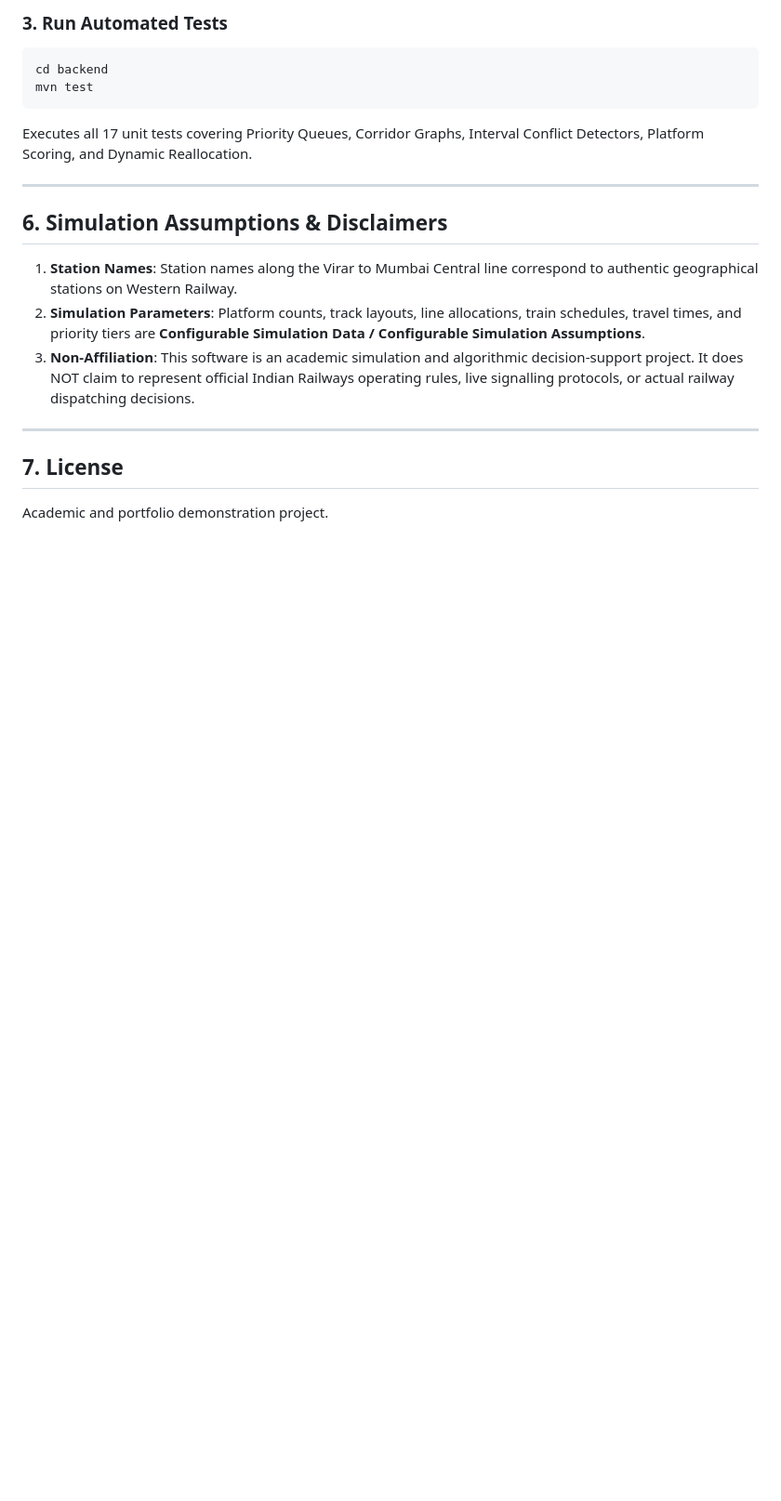
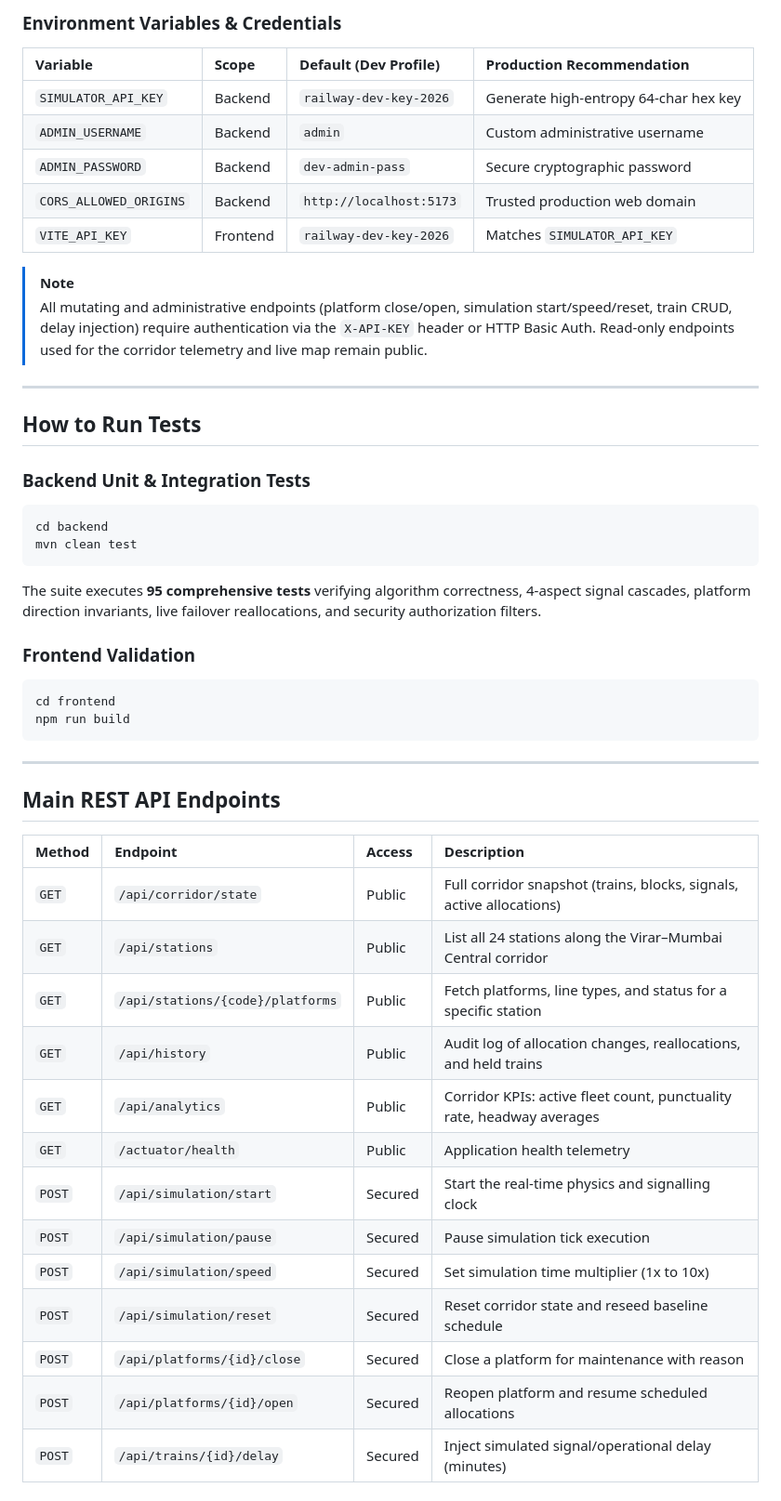
Before and after one commit to om-rindhe24/railway-management-simulation, a Markdown page: README.md, the part around one of its changes. Shown at 93% size. Drawn GitHub-style; blank space fills up the shorter version.

````diff
--- a/README.md
+++ b/README.md
@@ -111,20 +115,51 @@ npm run dev
 
-### 3. Run Automated Tests
-```bash
-cd backend
-mvn test
-```
-Executes all 17 unit tests covering Priority Queues, Corridor Graphs, Interval Conflict Detectors, Platform Scoring, and Dynamic Reallocation.
+### Environment Variables & Credentials
+
+| Variable | Scope | Default (Dev Profile) | Production Recommendation |
+| :--- | :--- | :--- | :--- |
+| `SIMULATOR_API_KEY` | Backend | `railway-dev-key-2026` | Generate high-entropy 64-char hex key |
+| `ADMIN_USERNAME` | Backend | `admin` | Custom administrative username |
+| `ADMIN_PASSWORD` | Backend | `dev-admin-pass` | Secure cryptographic password |
+| `CORS_ALLOWED_ORIGINS` | Backend | `http://localhost:5173` | Trusted production web domain |
+| `VITE_API_KEY` | Frontend | `railway-dev-key-2026` | Matches `SIMULATOR_API_KEY` |
+
+> [!NOTE]
+> All mutating and administrative endpoints (platform close/open, simulation start/speed/reset, train CRUD, delay injection) require authentication via the `X-API-KEY` header or HTTP Basic Auth. Read-only endpoints used for the corridor telemetry and live map remain public.
 
 ---
 
-## 6. Simulation Assumptions & Disclaimers
+## How to Run Tests
 
-1. **Station Names**: Station names along the Virar to Mumbai Central line correspond to authentic geographical stations on Western Railway.
-2. **Simulation Parameters**: Platform counts, track layouts, line allocations, train schedules, travel times, and priority tiers are **Configurable Simulation Data / Configurable Simulation Assumptions**.
-3. **Non-Affiliation**: This software is an academic simulation and algorithmic decision-support project. It does NOT claim to represent official Indian Railways operating rules, live signalling protocols, or actual railway dispatching decisions.
+### Backend Unit & Integration Tests
+```bash
+cd backend
+mvn clean test
+```
+The suite executes **95 comprehensive tests** verifying algorithm correctness, 4-aspect signal cascades, platform direction invariants, live failover reallocations, and security authorization filters.
+
+### Frontend Validation
+```bash
+cd frontend
+npm run build
+```
 
 ---
 
-## 7. License
-Academic and portfolio demonstration project.
+## Main REST API Endpoints
+
+| Method | Endpoint | Access | Description |
+| :--- | :--- | :--- | :--- |
+| `GET` | `/api/corridor/state` | Public | Full corridor snapshot (trains, blocks, signals, active allocations) |
+| `GET` | `/api/stations` | Public | List all 24 stations along the Virar–Mumbai Central corridor |
+| `GET` | `/api/stations/{code}/platforms`| Public | Fetch platforms, line types, and status for a specific station |
+| `GET` | `/api/history` | Public | Audit log of allocation changes, reallocations, and held trains |
+| `GET` | `/api/analytics` | Public | Corridor KPIs: active fleet count, punctuality rate, headway averages |
+| `GET` | `/actuator/health` | Public | Application health telemetry |
+| `POST`| `/api/simulation/start` | Secured | Start the real-time physics and signalling clock |
+| `POST`| `/api/simulation/pause` | Secured | Pause simulation tick execution |
+| `POST`| `/api/simulation/speed` | Secured | Set simulation time multiplier (1x to 10x) |
+| `POST`| `/api/simulation/reset` | Secured | Reset corridor state and reseed baseline schedule |
+| `POST`| `/api/platforms/{id}/close` | Secured | Close a platform for maintenance with reason |
+| `POST`| `/api/platforms/{id}/open` | Secured | Reopen platform and resume scheduled allocations |
+| `POST`| `/api/trains/{id}/delay` | Secured | Inject simulated signal/operational delay (minutes) |
+
````
Also changed, not shown: other parts of README.md (+102 -77 lines), docs/ARCHITECTURE.md (added, +124 -0 lines), docs/architecture.md (deleted, +0 -72 lines), docs/screenshots/bvi_zoom.png (added), docs/screenshots/live_map.png (added), docs/screenshots/schematic_view.png (added), 3 other files.
